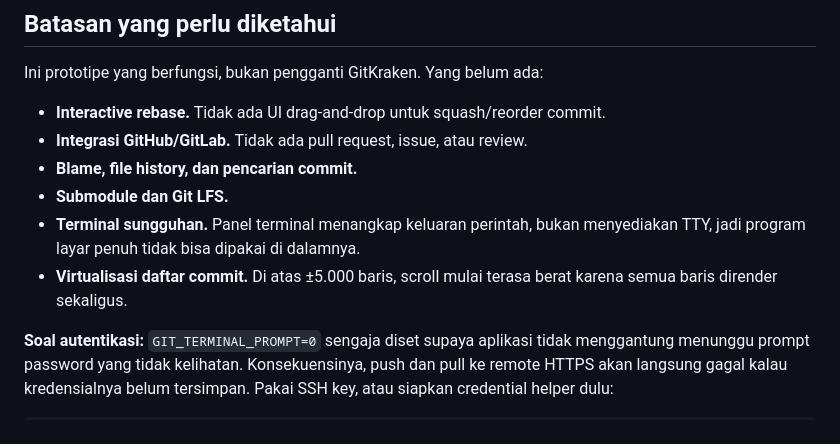
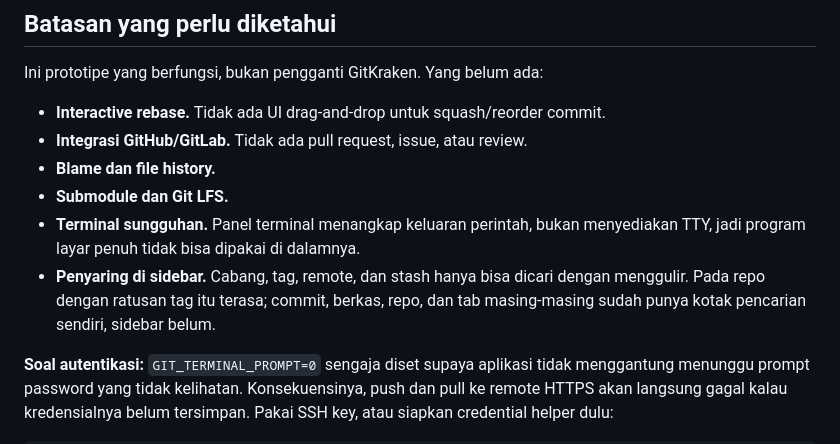
Before and after one commit to heri-anggara/gitbraid, a Markdown page: README.md, the part around the change. Drawn GitHub-style.

Commit message:
docs: correct two limitations that are no longer true
The known-limitations list still told readers that commit search does not exist
and that scrolling gets heavy past five thousand rows because every row is
rendered at once. Both were fixed in 0.2.0 — search has had a shortcut for a
while and now has a field of its own, and the list has been virtualised since
the same release, holding about a screenful whatever the history's length.

Blame and file history are still missing, so that entry stays, minus the search
half it was carrying.

Adds the one gap that turned up while answering whether a Jump To was needed:
commits, files, repositories and tabs each have a search box, and the sidebar
has none, which is felt on a repository with hundreds of tags.

```diff
--- a/README.md
+++ b/README.md
@@ -813,12 +813,14 @@ Ini prototipe yang berfungsi, bukan pengganti GitKraken. Yang belum ada:
 
 - **Interactive rebase.** Tidak ada UI drag-and-drop untuk squash/reorder commit.
 - **Integrasi GitHub/GitLab.** Tidak ada pull request, issue, atau review.
-- **Blame, file history, dan pencarian commit.**
+- **Blame dan file history.**
 - **Submodule dan Git LFS.**
 - **Terminal sungguhan.** Panel terminal menangkap keluaran perintah, bukan
   menyediakan TTY, jadi program layar penuh tidak bisa dipakai di dalamnya.
-- **Virtualisasi daftar commit.** Di atas ±5.000 baris, scroll mulai terasa berat
-  karena semua baris dirender sekaligus.
+- **Penyaring di sidebar.** Cabang, tag, remote, dan stash hanya bisa dicari
+  dengan menggulir. Pada repo dengan ratusan tag itu terasa; commit, berkas,
+  repo, dan tab masing-masing sudah punya kotak pencarian sendiri, sidebar
+  belum.
 
 **Soal autentikasi:** `GIT_TERMINAL_PROMPT=0` sengaja diset supaya aplikasi tidak
 menggantung menunggu prompt password yang tidak kelihatan. Konsekuensinya, push
```
